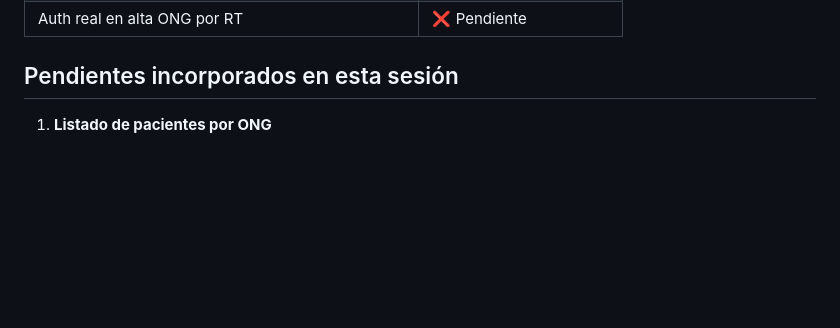
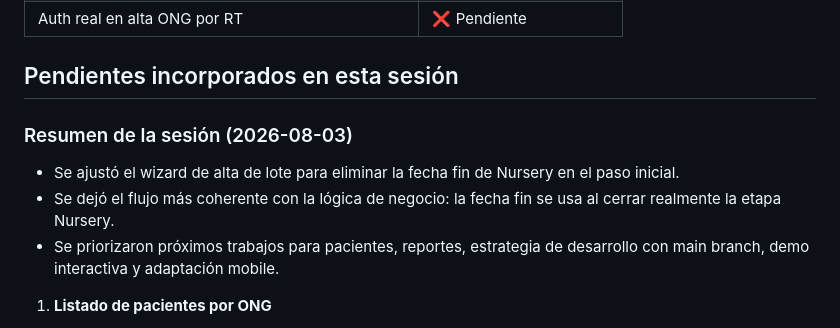
Before and after one commit to gcorreatedesco/agrotrace-portal, a Markdown page: Proximospasos.md, the part around the change. Drawn GitHub-style; blank space fills up the shorter version.

Commit message:
-Nuevos Pasos a hacer

```diff
--- a/Proximospasos.md
+++ b/Proximospasos.md
@@ -21,6 +21,11 @@
 | Auth real en alta ONG por RT | ❌ Pendiente |
 
 ## Pendientes incorporados en esta sesión
+
+### Resumen de la sesión (2026-08-03)
+- Se ajustó el wizard de alta de lote para eliminar la fecha fin de Nursery en el paso inicial.
+- Se dejó el flujo más coherente con la lógica de negocio: la fecha fin se usa al cerrar realmente la etapa Nursery.
+- Se priorizaron próximos trabajos para pacientes, reportes, estrategia de desarrollo con main branch, demo interactiva y adaptación mobile.
 
 1. **Listado de pacientes por ONG**
    - Analizar la posibilidad de incorporar un módulo donde cada ONG pueda cargar y administrar su listado de pacientes.
```
